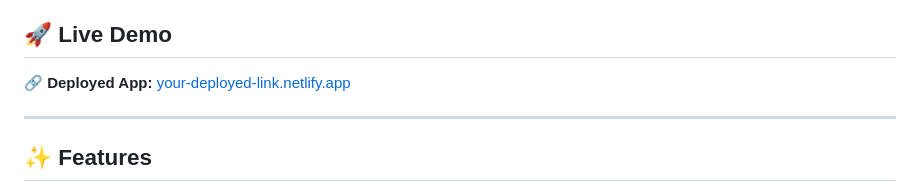
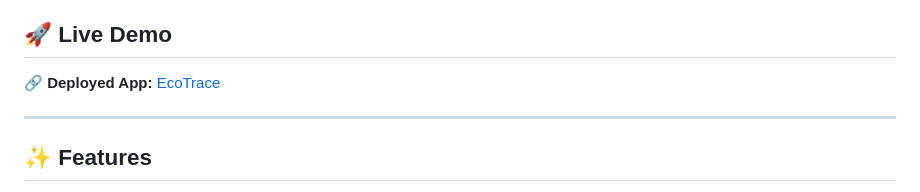
Before and after one commit to Himangshu-06/Prompt-wars-challange-3, a Markdown page: README.md, the part around the change. GitHub-like rendering.

Commit message:
Update deployed app link in README

```diff
--- a/README.md
+++ b/README.md
@@ -6,9 +6,10 @@ EcoTrace AI is a premium, client-side climate-tech web application designed to h
 
 ## 🚀 Live Demo
 
-🔗 **Deployed App:** [your-deployed-link.netlify.app](astonishing-lollipop-2ccd0a.netlify.app)
+🔗 **Deployed App:** [EcoTrace](https://astonishing-lollipop-2ccd0a.netlify.app)
 
 ---
+
 ## ✨ Features
 
 - **3D Liquid Glass Hero Landing**: Full-screen split-panel hero section with a looping background video, clean typography (Poppins & Source Serif 4), custom-masked gradient borders, and responsive design (desktop split view & mobile-optimized single-panel layout).
```
